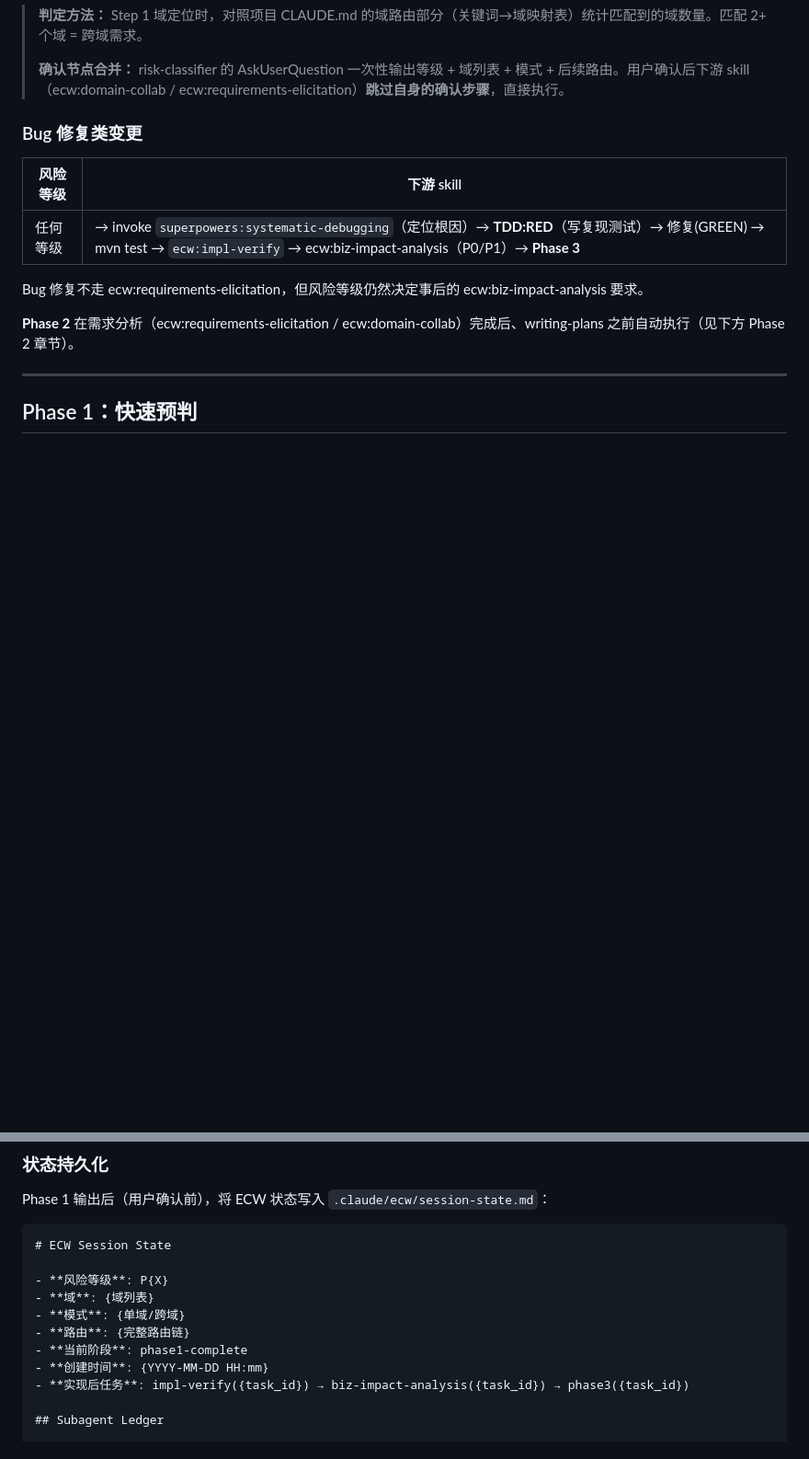
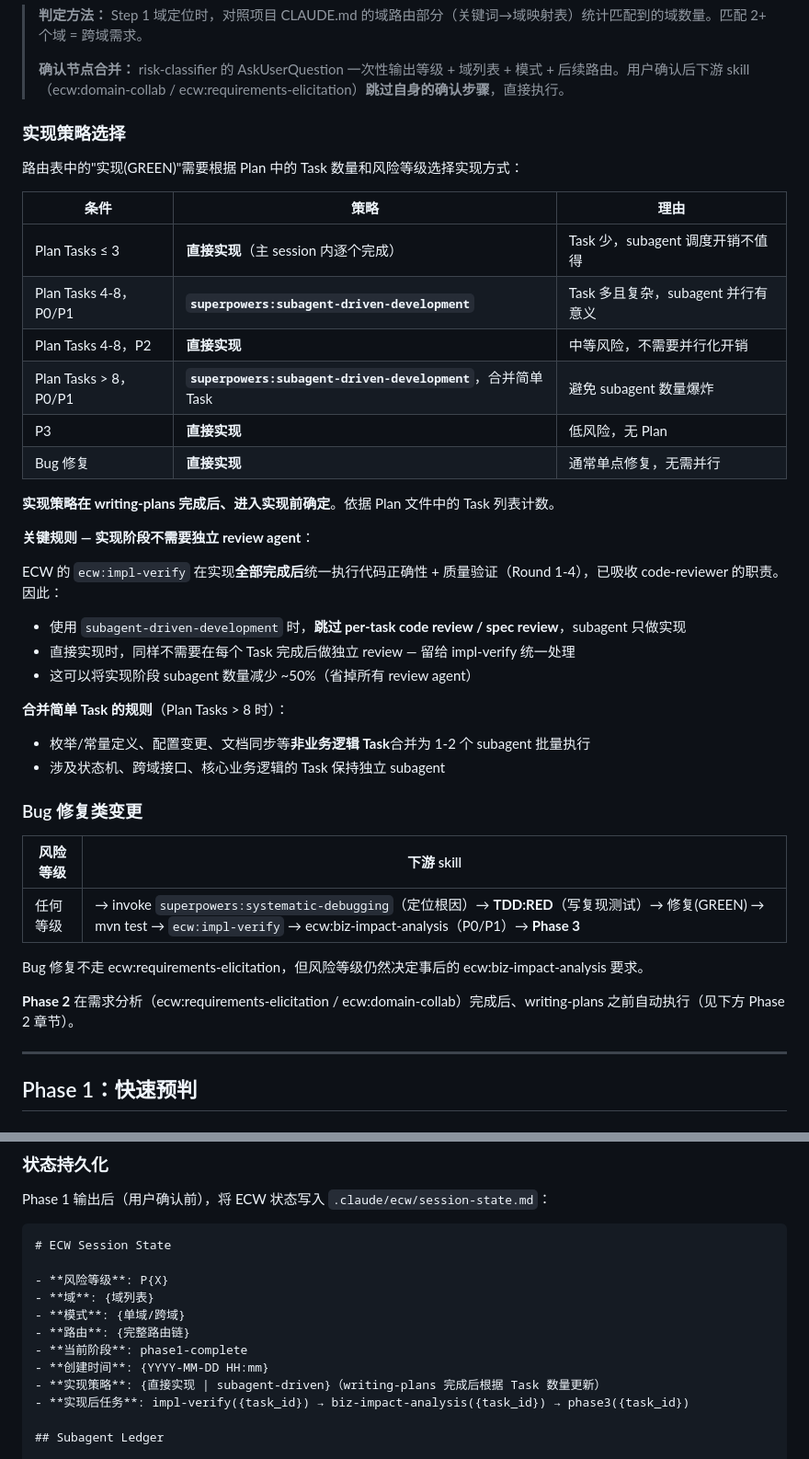
Before and after one commit to Aimeerrhythm/enterprise-change-workflow, a Markdown page: skills/risk-classifier/SKILL.md, 2 parts joined by grey strips. Shown at 92% size. Drawn GitHub-style; blank space fills up the shorter version.

Commit message:
perf: add implementation strategy routing to reduce subagent overhead
Based on P0 test data: 25 implementation subagents cost ~$134 (32% of
total). Root cause: ECW routing said "implement" without specifying HOW,
and per-task review agents duplicated impl-verify's role.

Changes:
- risk-classifier: add implementation strategy table (task count × risk
  level → direct vs subagent-driven), with explicit rule that impl-verify
  replaces per-task review agents
- spec-challenge: session split suggestion now includes strategy advice
- CLAUDE.md: document that implementation subagents skip code review

Expected savings: ~$80-120 per P0 session (60-90% of impl subagent cost)

Co-Authored-By: Claude Opus 4.6 <noreply@anthropic.com>

```diff
--- a/skills/risk-classifier/SKILL.md
+++ b/skills/risk-classifier/SKILL.md
@@ -101,6 +101,32 @@ bug 报告 → risk-classifier（Phase 1，快速预判）
 > **判定方法：** Step 1 域定位时，对照项目 CLAUDE.md 的域路由部分（关键词→域映射表）统计匹配到的域数量。匹配 2+ 个域 = 跨域需求。
 >
 > **确认节点合并：** risk-classifier 的 AskUserQuestion 一次性输出等级 + 域列表 + 模式 + 后续路由。用户确认后下游 skill（ecw:domain-collab / ecw:requirements-elicitation）**跳过自身的确认步骤**，直接执行。
+
+### 实现策略选择
+
+路由表中的"实现(GREEN)"需要根据 Plan 中的 Task 数量和风险等级选择实现方式：
+
+| 条件 | 策略 | 理由 |
+|------|------|------|
+| Plan Tasks ≤ 3 | **直接实现**（主 session 内逐个完成） | Task 少，subagent 调度开销不值得 |
+| Plan Tasks 4-8，P0/P1 | **`superpowers:subagent-driven-development`** | Task 多且复杂，subagent 并行有意义 |
+| Plan Tasks 4-8，P2 | **直接实现** | 中等风险，不需要并行化开销 |
+| Plan Tasks > 8，P0/P1 | **`superpowers:subagent-driven-development`**，合并简单 Task | 避免 subagent 数量爆炸 |
+| P3 | **直接实现** | 低风险，无 Plan |
+| Bug 修复 | **直接实现** | 通常单点修复，无需并行 |
+
+**实现策略在 writing-plans 完成后、进入实现前确定**。依据 Plan 文件中的 Task 列表计数。
+
+**关键规则 — 实现阶段不需要独立 review agent**：
+
+ECW 的 `ecw:impl-verify` 在实现**全部完成后**统一执行代码正确性 + 质量验证（Round 1-4），已吸收 code-reviewer 的职责。因此：
+- 使用 `subagent-driven-development` 时，**跳过 per-task code review / spec review**，subagent 只做实现
+- 直接实现时，同样不需要在每个 Task 完成后做独立 review — 留给 impl-verify 统一处理
+- 这可以将实现阶段 subagent 数量减少 ~50%（省掉所有 review agent）
+
+**合并简单 Task 的规则**（Plan Tasks > 8 时）：
+- 枚举/常量定义、配置变更、文档同步等**非业务逻辑 Task**合并为 1-2 个 subagent 批量执行
+- 涉及状态机、跨域接口、核心业务逻辑的 Task 保持独立 subagent
 
 ### Bug 修复类变更
 
@@ -208,6 +234,7 @@ Phase 1 输出后（用户确认前），将 ECW 状态写入 `.claude/ecw/sessi
 - **路由**: {完整路由链}
 - **当前阶段**: phase1-complete
 - **创建时间**: {YYYY-MM-DD HH:mm}
+- **实现策略**: {直接实现 | subagent-driven}（writing-plans 完成后根据 Task 数量更新）
 - **实现后任务**: impl-verify({task_id}) → biz-impact-analysis({task_id}) → phase3({task_id})
 
 ## Subagent Ledger
```
Also changed, not shown: CLAUDE.md (+2 -0 lines), skills/spec-challenge/SKILL.md (+7 -0 lines).
